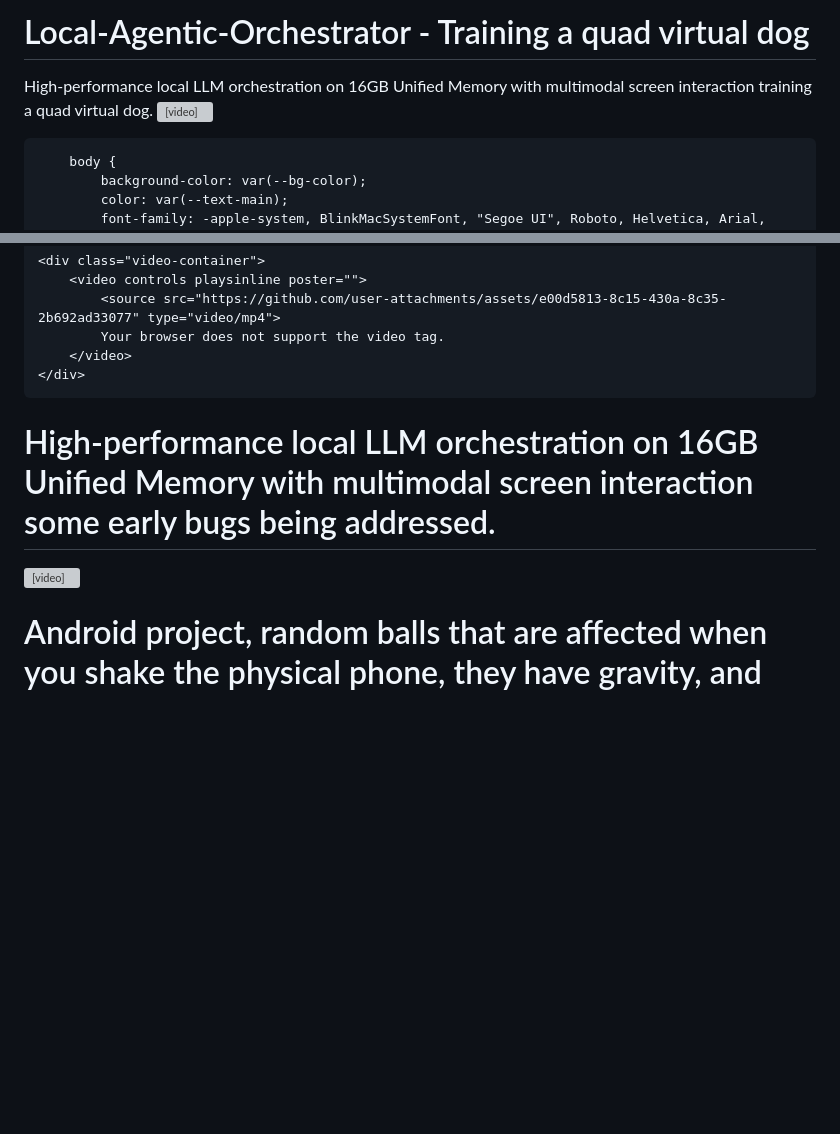
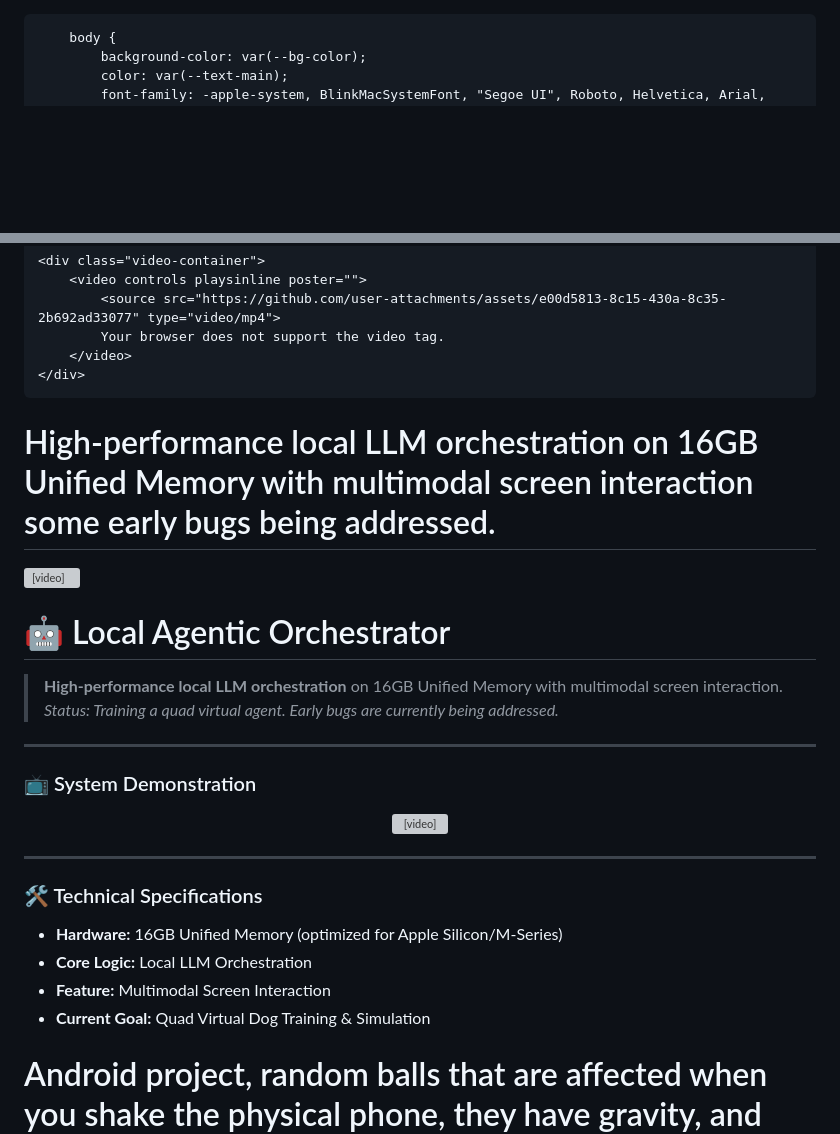
Before and after one commit to rstahlb/Local-Agentic-Orchestrator, a Markdown page: README.md, 2 parts joined by grey strips. Drawn GitHub-style; blank space fills up the shorter version; grey boxes are pictures that could not be loaded.

Commit message:
Revise README for Local Agentic Orchestrator
Updated README to reflect new project title and structure, added technical specifications, and included a system demonstration video.

```diff
--- a/README.md
+++ b/README.md
@@ -1,7 +1,3 @@
-
-# Local-Agentic-Orchestrator - Training a quad virtual dog
-High-performance local LLM orchestration on 16GB Unified Memory with multimodal screen interaction training a quad virtual dog.
-<video src="https://github.com/user-attachments/assets/e00d5813-8c15-430a-8c35-2b692ad33077" controls="controls" width="100%"></video>
 
 
 <!DOCTYPE html>
@@ -110,6 +106,8 @@ High-performance local LLM orchestration on 16GB Unified Memory with multimodal
 
 
 
+# High-performance local LLM orchestration on 16GB Unified Memory with multimodal screen interaction some early bugs being addressed.
+<video src="https://github.com/user-attachments/assets/61ee7283-83a2-4165-bc5b-51fdca72ce01" controls="controls" width="100%"></video>
 
 
 
@@ -117,8 +115,33 @@ High-performance local LLM orchestration on 16GB Unified Memory with multimodal
 
 
 
-# High-performance local LLM orchestration on 16GB Unified Memory with multimodal screen interaction some early bugs being addressed.
-<video src="https://github.com/user-attachments/assets/61ee7283-83a2-4165-bc5b-51fdca72ce01" controls="controls" width="100%"></video>
+# 🤖 Local Agentic Orchestrator
+
+> **High-performance local LLM orchestration** on 16GB Unified Memory with multimodal screen interaction.
+> *Status: Training a quad virtual agent. Early bugs are currently being addressed.*
+
+---
+
+### 📺 System Demonstration
+<div align="center">
+  <video src="https://github.com/user-attachments/assets/61ee7283-83a2-4165-bc5b-51fdca72ce01" controls="controls" width="100%" style="border-radius: 10px;"></video>
+</div>
+
+---
+
+### 🛠️ Technical Specifications
+*   **Hardware:** 16GB Unified Memory (optimized for Apple Silicon/M-Series)
+*   **Core Logic:** Local LLM Orchestration
+*   **Feature:** Multimodal Screen Interaction
+*   **Current Goal:** Quad Virtual Dog Training & Simulation
+
+
+
+
+
+
+
+
 
 # Android project, random balls that are affected when you shake the physical phone, they have gravity, and collisions :)
 <video src="https://github.com/user-attachments/assets/6b97af8b-12cf-4b94-8fc5-0c52bd16b305" controls="controls" width="100%"></video>
```
